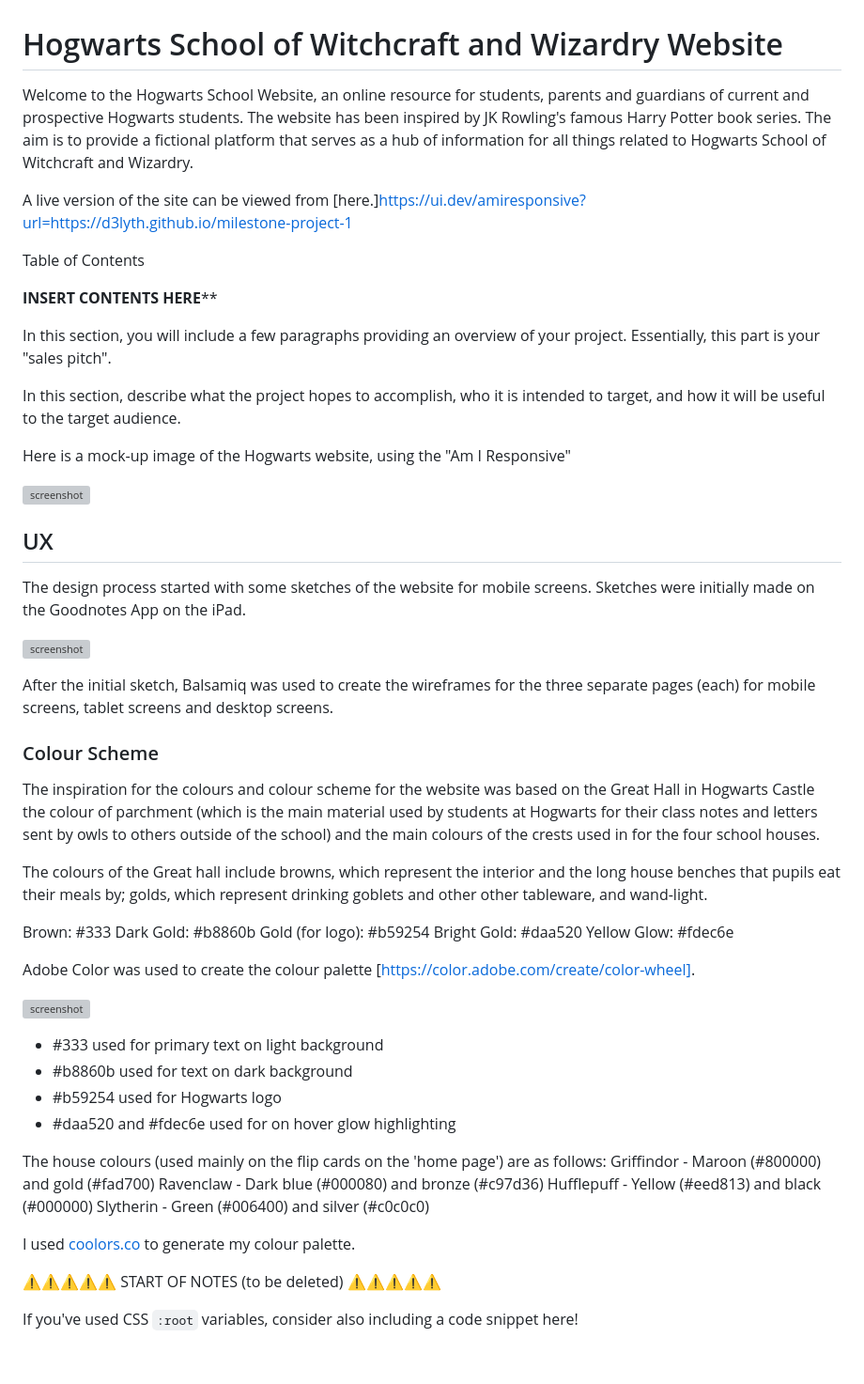
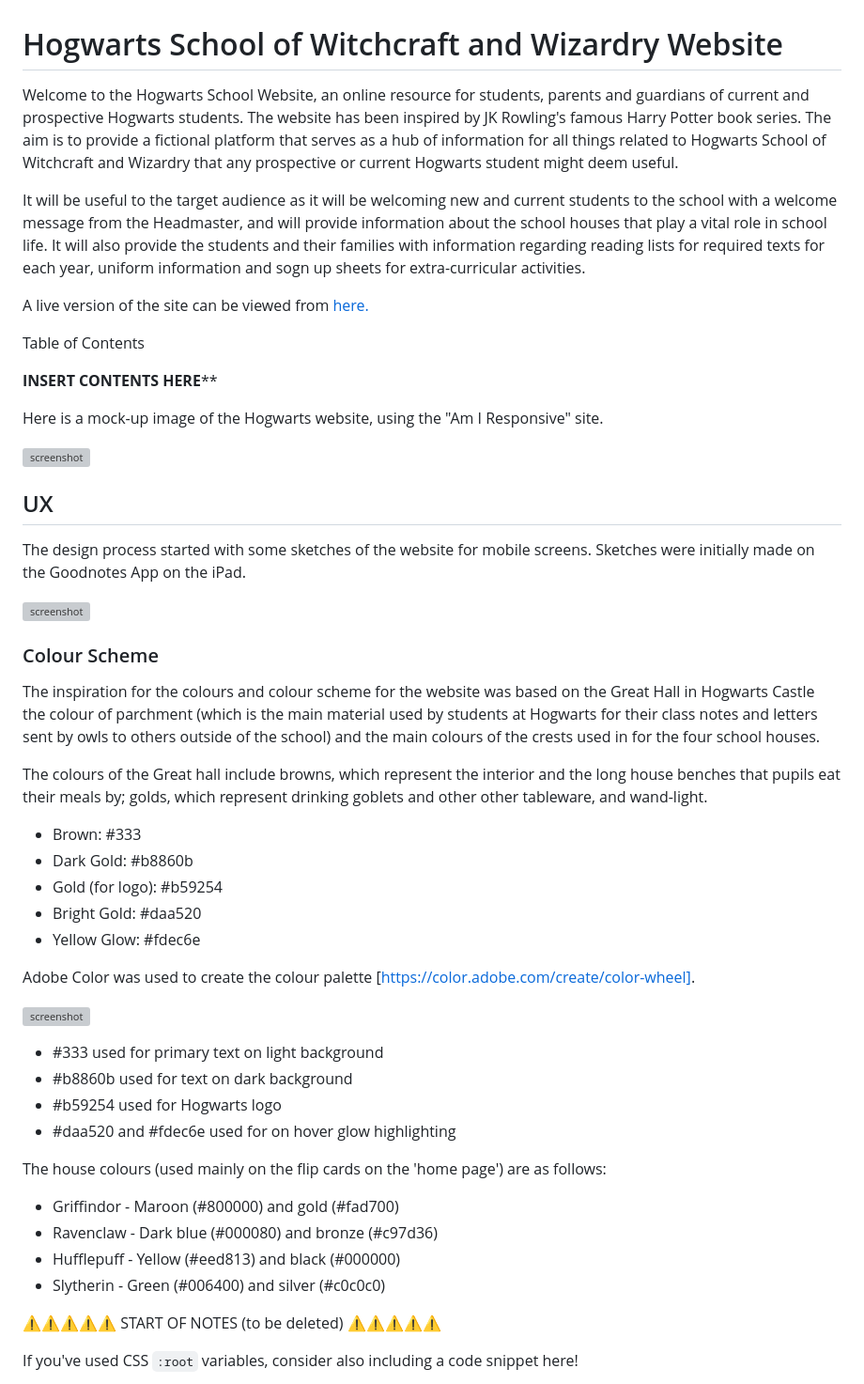
Before and after one commit to D3lyth/milestone-project-1, a Markdown page: README.md, the part around one of its changes. Shown at 94% size. Rendered like a GitHub page; blank space fills up the shorter version; grey boxes are pictures that could not be loaded.

```diff
--- a/README.md
+++ b/README.md
@@ -1,20 +1,16 @@
 # Hogwarts School of Witchcraft and Wizardry Website
 
-Welcome to the Hogwarts School Website, an online resource for students, parents and guardians of current and prospective Hogwarts students. The website has been inspired by JK Rowling's famous Harry Potter book series. The aim is to provide a fictional platform that serves as a hub of information for all things related to Hogwarts School of Witchcraft and Wizardry.
+Welcome to the Hogwarts School Website, an online resource for students, parents and guardians of current and prospective Hogwarts students. The website has been inspired by JK Rowling's famous Harry Potter book series. The aim is to provide a fictional platform that serves as a hub of information for all things related to Hogwarts School of Witchcraft and Wizardry that any prospective or current Hogwarts student might deem useful.
 
-A live version of the site can be viewed from [here.]https://ui.dev/amiresponsive?url=https://d3lyth.github.io/milestone-project-1
+It will be useful to the target audience as it will be welcoming new and current students to the school with a welcome message from the Headmaster, and will provide information about the school houses that play a vital role in school life. It will also provide the students and their families with information regarding reading lists for required texts for each year, uniform information and sogn up sheets for extra-curricular activities.
+
+A live version of the site can be viewed from [here.](https://ui.dev/amiresponsive?url=https://d3lyth.github.io/milestone-project-1)
 
 Table of Contents
 
 ****INSERT CONTENTS HERE******
 
-In this section, you will include a few paragraphs providing an overview of your project.
-Essentially, this part is your "sales pitch".
-
-In this section, describe what the project hopes to accomplish, who it is intended to target, and how it will be useful to the target audience.
-
-
-Here is a mock-up image of the Hogwarts website, using the "Am I Responsive"
+Here is a mock-up image of the Hogwarts website, using the "Am I Responsive" site.
 
 ![screenshot](documentation/mockup.png)
 
@@ -24,19 +20,17 @@ The design process started with some sketches of the website for mobile screens.
 
 ![screenshot](documentation...)
 
-After the initial sketch, Balsamiq was used to create the wireframes for the three separate pages (each) for mobile screens, tablet screens and desktop screens.
-
 ### Colour Scheme
 
 The inspiration for the colours and colour scheme for the website was based on the Great Hall in Hogwarts Castle the colour of parchment (which is the main material used by students at Hogwarts for their class notes and letters sent by owls to others outside of the school) and the main colours of the crests used in for the four school houses.
 
 The colours of the Great hall include browns, which represent the interior and the long house benches that pupils eat their meals by; golds, which represent drinking goblets and other other tableware, and wand-light.
 
-Brown: #333
-Dark Gold: #b8860b
-Gold (for logo): #b59254
-Bright Gold: #daa520
-Yellow Glow: #fdec6e
+- Brown: #333
+- Dark Gold: #b8860b
+- Gold (for logo): #b59254
+- Bright Gold: #daa520
+- Yellow Glow: #fdec6e
 
 Adobe Color was used to create the colour palette [https://color.adobe.com/create/color-wheel].
 
@@ -48,12 +42,10 @@ Adobe Color was used to create the colour palette [https://color.adobe.com/creat
 - #daa520 and #fdec6e used for on hover glow highlighting
 
 The house colours (used mainly on the flip cards on the 'home page') are as follows:
-Griffindor - Maroon (#800000) and gold (#fad700)
-Ravenclaw - Dark blue (#000080) and bronze (#c97d36)
-Hufflepuff - Yellow (#eed813) and black (#000000)
-Slytherin - Green (#006400) and silver (#c0c0c0)
-
-I used [coolors.co](https://coolors.co/e84610-009fe3-4a4a4f-445261-d63649-e6ecf0-000000) to generate my colour palette.
+- Griffindor - Maroon (#800000) and gold (#fad700)
+- Ravenclaw - Dark blue (#000080) and bronze (#c97d36)
+- Hufflepuff - Yellow (#eed813) and black (#000000)
+- Slytherin - Green (#006400) and silver (#c0c0c0)
 
 ⚠️⚠️⚠️⚠️⚠️ START OF NOTES (to be deleted) ⚠️⚠️⚠️⚠️⚠️
 
```
Also changed, not shown: other parts of README.md (+12 -28 lines).
